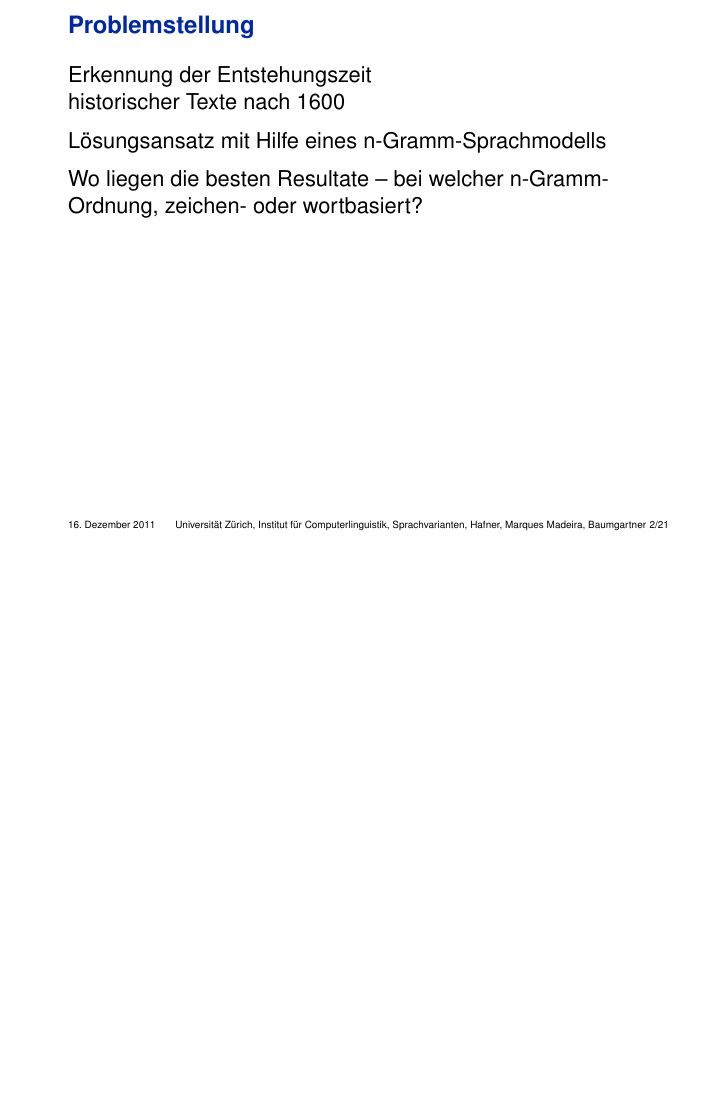
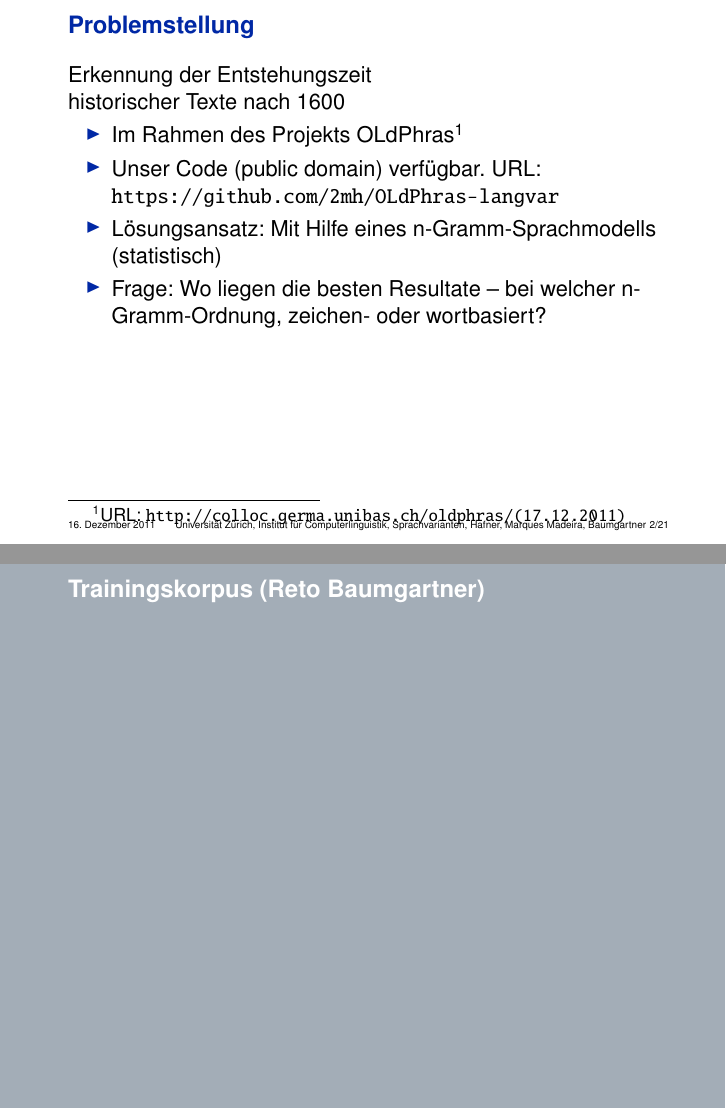
Before and after one commit to 2mh/OLdPhras-langvar, LaTeX slides (folien/nlphist.tex): page 3 of 49 before the commit and pages 2 and 3 of 48 after it, the two joined at a grey line, the shorter picture padded with empty space. Compiled offline with pdfLaTeX.

Commit message:
Content++

```diff
--- a/folien/nlphist.tex
+++ b/folien/nlphist.tex
@@ -55,15 +55,16 @@ Dozenten: Dr. Cerstin Mahlow, Dr.-Ing. Michael Piotrowski}
   \frametitle{Problemstellung}
   Erkennung der Entstehungszeit \\
   historischer Texte nach 1600
-  \vspace*{1ex}
 
-  Lösungsansatz mit Hilfe eines n"=Gramm"=Sprachmodells
-  \vspace*{1ex}\pause
-
-  Wo liegen die besten Resultate -- bei welcher n"=Gramm"=Ordnung, zeichen"= oder wortbasiert?
+  \begin{itemize}
+  \item Im Rahmen des Projekts OLdPhras\footnote{URL: \url{http://colloc.germa.unibas.ch/oldphras/ (17.12.2011)}}
+  \item Unser Code (public domain) verfügbar. URL: \url{https://github.com/2mh/OLdPhras-langvar}
+  \item Lösungsansatz: Mit Hilfe eines n"=Gramm"=Sprachmodells (statistisch)
+  \item Frage: Wo liegen die besten Resultate -- bei welcher n"=Gramm"=Ordnung, zeichen"= oder wortbasiert?
+  \end{itemize}
 \end{frame}
 
-\section{Trainingskorpus}
+\section{Trainingskorpus (Reto Baumgartner)}
 
 \begin{frame}
   \frametitle{Daten für das Trainingskorpus}
```
Also changed, not shown: folien/nlphist.tex (7 more changed lines).
